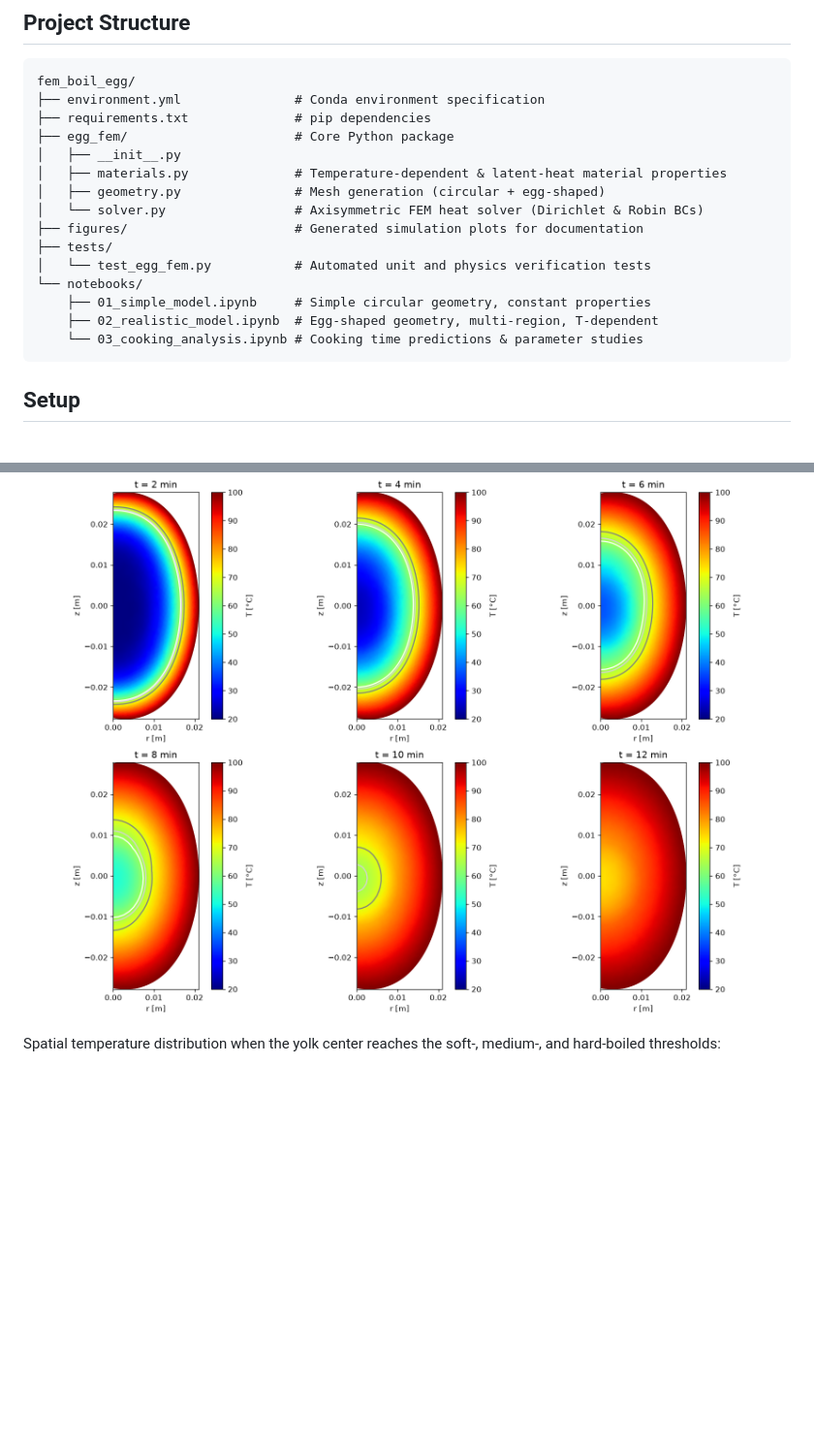
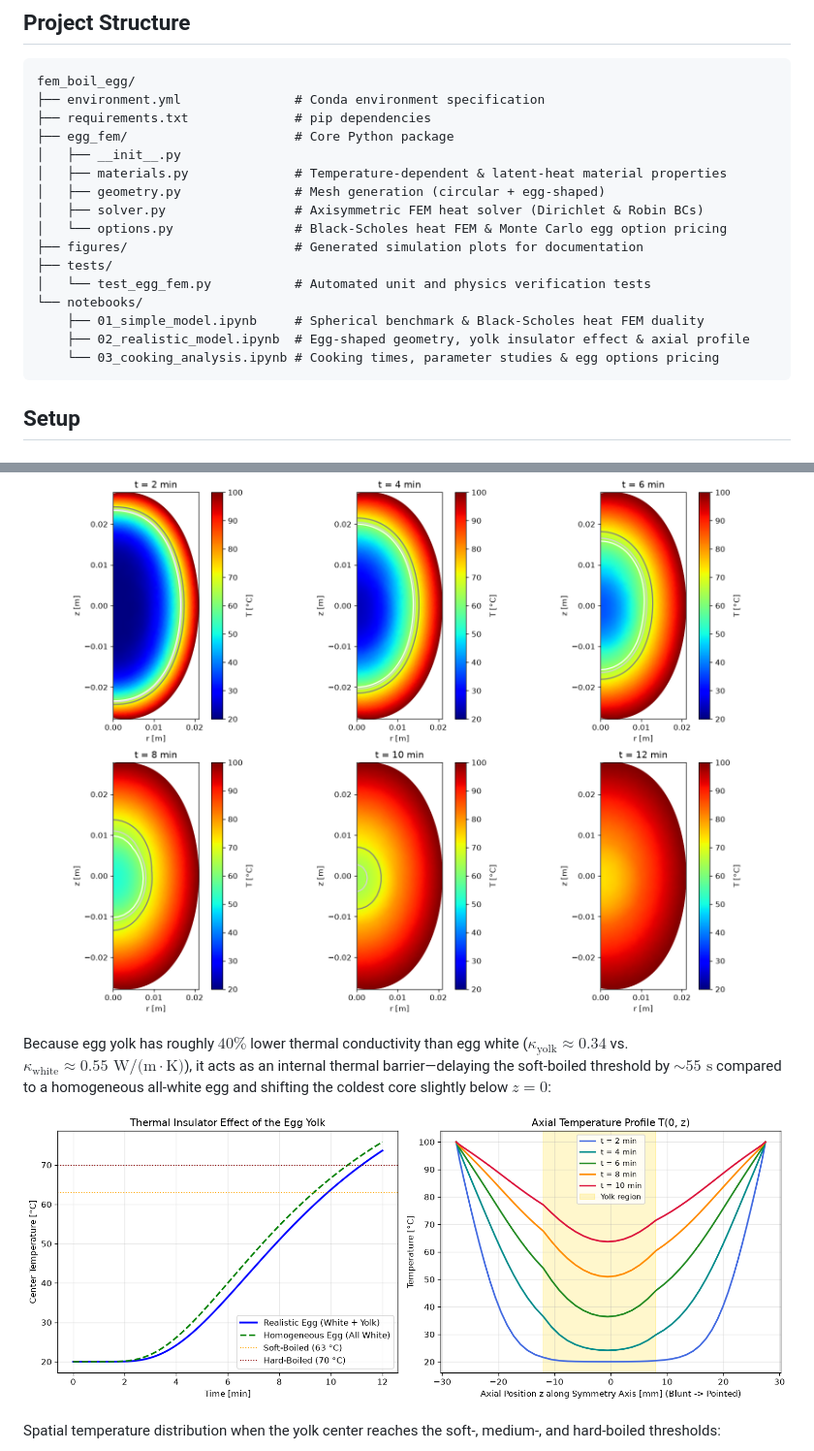
Before and after one commit to mengrenman/fem-boil-egg, a Markdown page: README.md, 2 parts joined by grey strips. Shown at 97% size. Rendered like a GitHub page; pictures changed too: figures/yolk_insulator_asymmetry.png (added); blank space fills up the shorter version.

````diff
--- a/README.md
+++ b/README.md
@@ -24,14 +24,15 @@ fem_boil_egg/
 │   ├── __init__.py
 │   ├── materials.py              # Temperature-dependent & latent-heat material properties
 │   ├── geometry.py               # Mesh generation (circular + egg-shaped)
-│   └── solver.py                 # Axisymmetric FEM heat solver (Dirichlet & Robin BCs)
+│   ├── solver.py                 # Axisymmetric FEM heat solver (Dirichlet & Robin BCs)
+│   └── options.py                # Black-Scholes heat FEM & Monte Carlo egg option pricing
 ├── figures/                      # Generated simulation plots for documentation
 ├── tests/
 │   └── test_egg_fem.py           # Automated unit and physics verification tests
 └── notebooks/
-    ├── 01_simple_model.ipynb     # Simple circular geometry, constant properties
-    ├── 02_realistic_model.ipynb  # Egg-shaped geometry, multi-region, T-dependent
-    └── 03_cooking_analysis.ipynb # Cooking time predictions & parameter studies
+    ├── 01_simple_model.ipynb     # Spherical benchmark & Black-Scholes heat FEM duality
+    ├── 02_realistic_model.ipynb  # Egg-shaped geometry, yolk insulator effect & axial profile
+    └── 03_cooking_analysis.ipynb # Cooking times, parameter studies & egg options pricing
 ```
 
 ## Setup
@@ -121,6 +131,12 @@ Snapshots of the internal temperature distribution at 2-minute intervals with ov
 
 <p align="center">
   <img src="figures/temperature_snapshots.png" alt="Temperature Field Snapshots" width="800">
+</p>
+
+Because egg yolk has roughly $40\%$ lower thermal conductivity than egg white ($\kappa_{\text{yolk}} \approx 0.34$ vs. $\kappa_{\text{white}} \approx 0.55\text{ W/(m}\cdot\text{K)}$), it acts as an internal thermal barrier—delaying the soft-boiled threshold by $\sim 55\text{ s}$ compared to a homogeneous all-white egg and shifting the coldest core slightly below $z = 0$:
+
+<p align="center">
+  <img src="figures/yolk_insulator_asymmetry.png" alt="Yolk Insulator Effect and Axial Temperature Profile" width="850">
 </p>
 
 Spatial temperature distribution when the yolk center reaches the soft-, medium-, and hard-boiled thresholds:
````
Also changed, not shown: other parts of README.md (+25 -5 lines), figures/bs_heat_duality.png (added), figures/egg_options_pricing.png (added), 6 other files.
